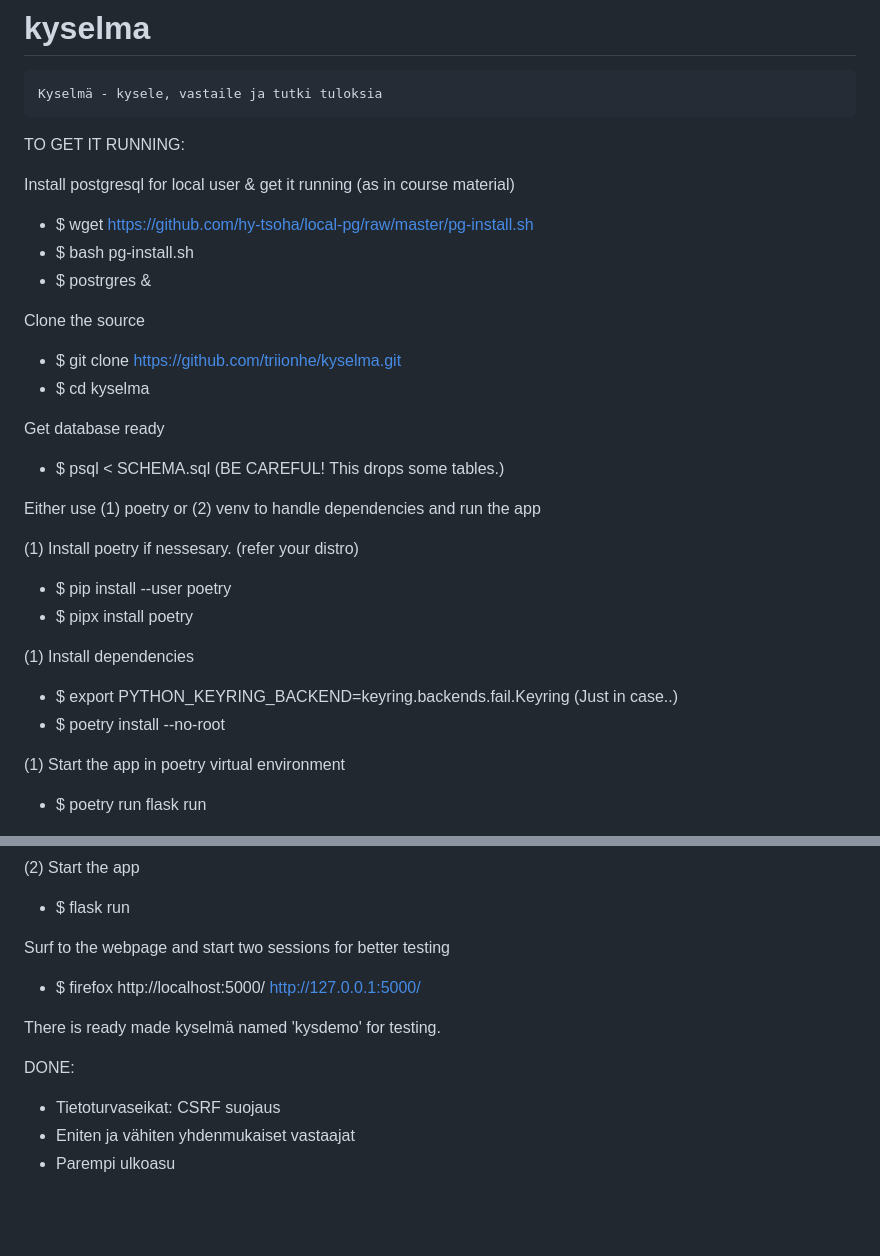
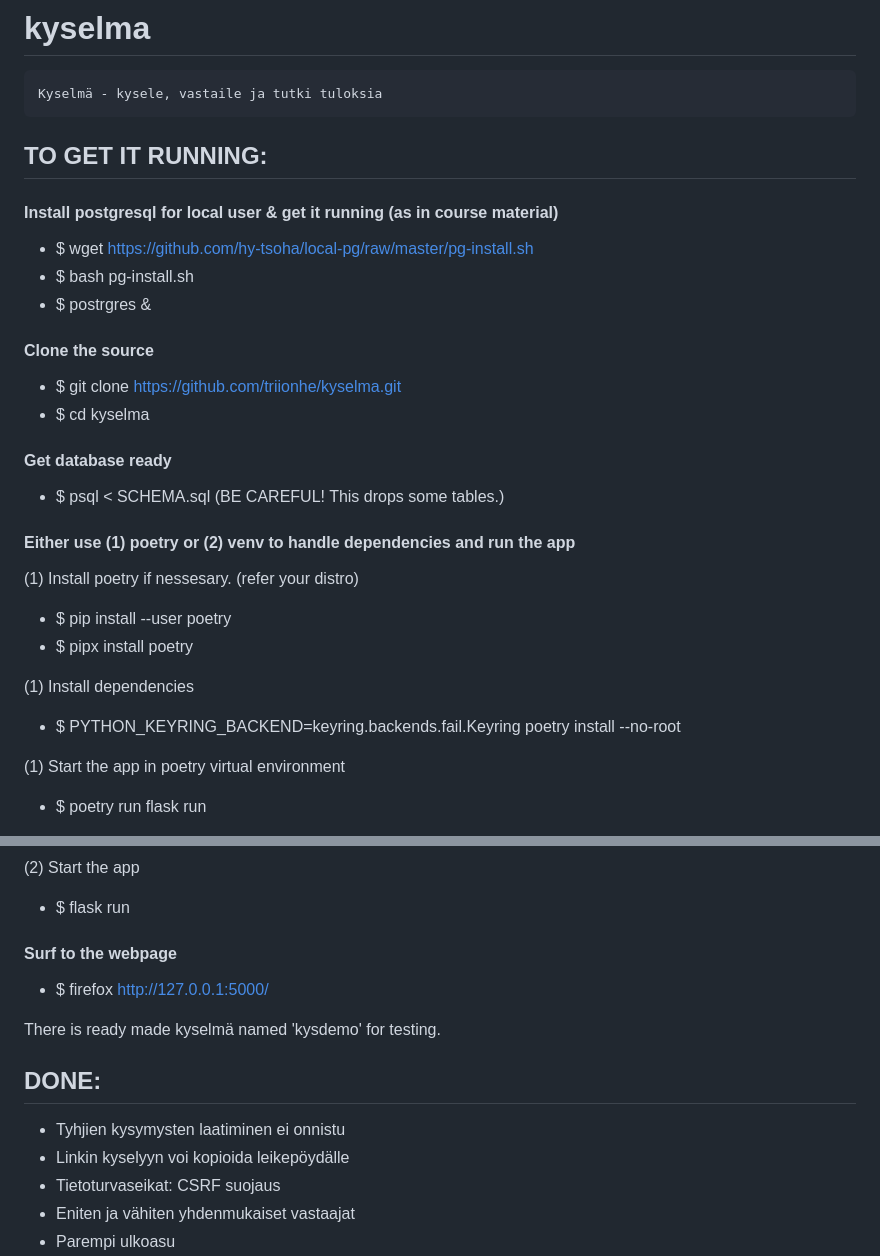
Before and after one commit to triionhe/kyselma, a Markdown page: README.md, 2 parts joined by grey strips. GitHub-like rendering; blank space fills up the shorter version.

```diff
--- a/README.md
+++ b/README.md
@@ -1,29 +1,28 @@
 # kyselma
 	Kyselmä - kysele, vastaile ja tutki tuloksia
 
-TO GET IT RUNNING:
+## TO GET IT RUNNING:
 
-Install postgresql for local user & get it running (as in course material)
+#### Install postgresql for local user & get it running (as in course material)
 - $ wget https://github.com/hy-tsoha/local-pg/raw/master/pg-install.sh
 - $ bash pg-install.sh
 - $ postrgres &
 
-Clone the source
+#### Clone the source
 - $ git clone https://github.com/triionhe/kyselma.git
 - $ cd kyselma
 
-Get database ready
+#### Get database ready
 - $ psql < SCHEMA.sql (BE CAREFUL! This drops some tables.)
 
-Either use (1) poetry or (2) venv to handle dependencies and run the app
+#### Either use (1) poetry or (2) venv to handle dependencies and run the app
 
 (1) Install poetry if nessesary. (refer your distro)
 - $ pip install --user poetry
 - $ pipx install poetry
 
 (1) Install dependencies
-- $ export PYTHON_KEYRING_BACKEND=keyring.backends.fail.Keyring (Just in case..)
-- $ poetry install --no-root
+- $ PYTHON_KEYRING_BACKEND=keyring.backends.fail.Keyring poetry install --no-root
 
 (1) Start the app in poetry virtual environment
 - $ poetry run flask run
@@ -38,8 +37,8 @@ Either use (1) poetry or (2) venv to handle dependencies and run the app
 (2) Start the app
 - $ flask run
 
-Surf to the webpage and start two sessions for better testing
-- $ firefox http://localhost:5000/ http://127.0.0.1:5000/
+#### Surf to the webpage
+- $ firefox http://127.0.0.1:5000/
 
 There is ready made kyselmä named 'kysdemo' for testing.
 
@@ -47,7 +46,9 @@ There is ready made kyselmä named 'kysdemo' for testing.
 
 
 
-DONE:
+## DONE:
+- Tyhjien kysymysten laatiminen ei onnistu
+- Linkin kyselyyn voi kopioida leikepöydälle
 - Tietoturvaseikat: CSRF suojaus
 - Eniten ja vähiten yhdenmukaiset vastaajat
 - Parempi ulkoasu
```
Also changed, not shown: other parts of README.md (+13 -10 lines).
